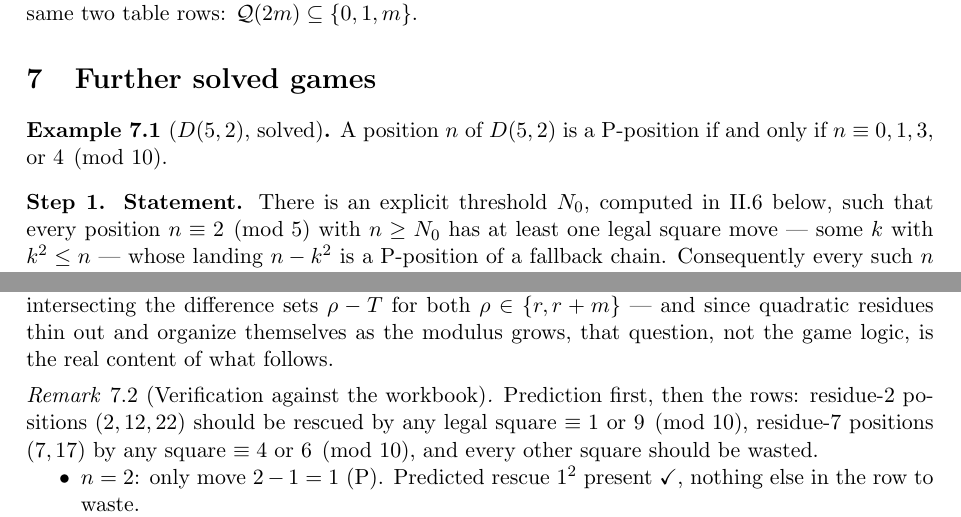
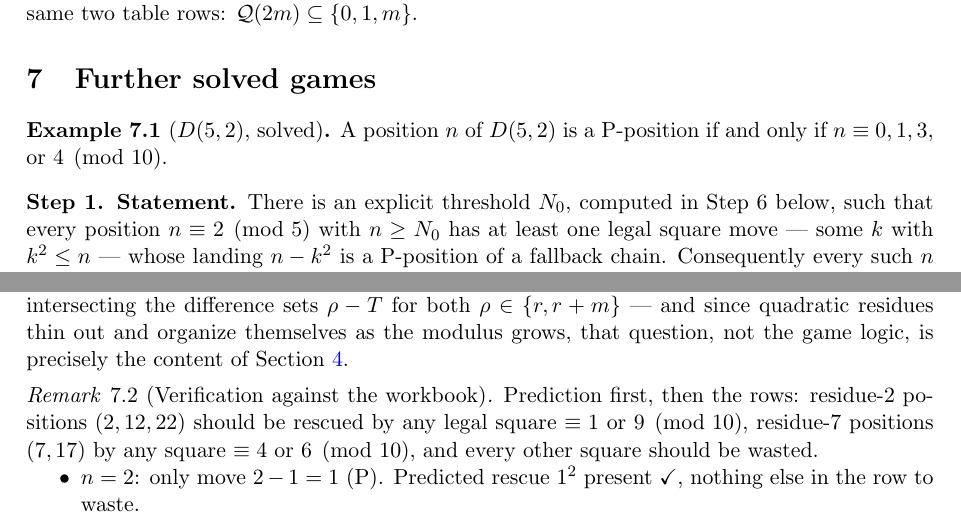
Before and after one commit to hamzagul07/gamehunter, a LaTeX paper (paper/main.tex): two parts of pages 6 and 7 of 11, joined at a grey line, cut so that both start at the same text. Compiled offline with pdfLaTeX.

Commit message:
Complete C8 + stale comment cleanup
C8a  "computed in II.6 below" -> "computed in Step 6 below", closing the
     dangling reference left when the II.n headers became Step n.
C8b  "is the real content of what follows" -> "is precisely the content of
     Section~\ref{sec:clearing}" (renders as Section 4).
C12  Deleted the stale "% PORT: the corresponding sentence of IV.1."
     comment above Lemma 4.2's proof, whose body was replaced in C5.

11 pages, 0 errors, 0 undefined references, 0 overfull boxes.

Co-Authored-By: Claude Opus 5 (1M context) <noreply@anthropic.com>

```diff
--- a/paper/main.tex
+++ b/paper/main.tex
@@ -518,7 +517,7 @@ $n \equiv 0, 1, 3,$ or $4 \pmod{10}$.
 
 % PORT: escape_and_diagonal.md Part II, II.1–II.8, in full.
 \noindent\textbf{Step 1. Statement.} There is an explicit threshold $N_0$,
-computed in II.6 below, such that every position $n \equiv 2 \pmod 5$
+computed in Step 6 below, such that every position $n \equiv 2 \pmod 5$
 with $n \ge N_0$ has at least one legal square move --- some $k$ with
 $k^2 \le n$ --- whose landing $n - k^2$ is a \PP-position of a fallback
 chain. Consequently every such $n$ is an \NN-position.
@@ -591,7 +590,7 @@ means asking whether that richness survives at other moduli --- whether
 squares mod $2m$ keep intersecting the difference sets $\rho - T$ for
 both $\rho \in \{r, r + m\}$ --- and since quadratic residues thin out
 and organize themselves as the modulus grows, that question, not the game
-logic, is the real content of what follows.
+logic, is precisely the content of Section~\ref{sec:clearing}.
 
 \begin{remark}[Verification against the workbook]\label{rem:workbook}
 % PORT: escape_and_diagonal.md II.9.
```
Also changed, not shown: paper/main.pdf, paper/main.tex (1 more changed lines).
